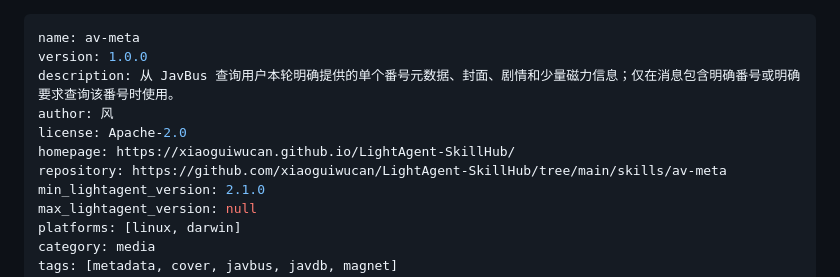
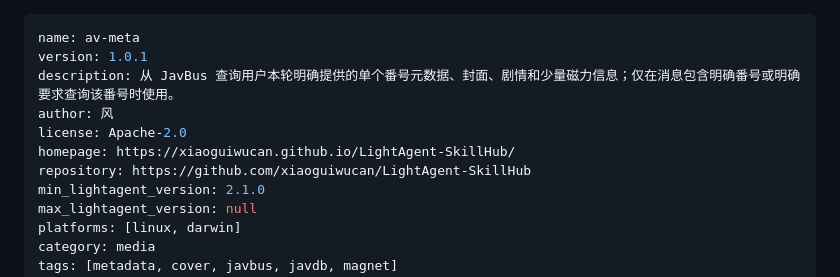
Before and after one commit to xiaoguiwucan/LightAgent-SkillHub, a Markdown page: skills/av-meta/SKILL.md, the part around the change. GitHub-like rendering.

Commit message:
修复 av-meta 源码链接

```diff
--- a/skills/av-meta/SKILL.md
+++ b/skills/av-meta/SKILL.md
@@ -1,11 +1,11 @@
 ---
 name: av-meta
-version: 1.0.0
+version: 1.0.1
 description: 从 JavBus 查询用户本轮明确提供的单个番号元数据、封面、剧情和少量磁力信息；仅在消息包含明确番号或明确要求查询该番号时使用。
 author: 风
 license: Apache-2.0
 homepage: https://xiaoguiwucan.github.io/LightAgent-SkillHub/
-repository: https://github.com/xiaoguiwucan/LightAgent-SkillHub/tree/main/skills/av-meta
+repository: https://github.com/xiaoguiwucan/LightAgent-SkillHub
 min_lightagent_version: 2.1.0
 max_lightagent_version: null
 platforms: [linux, darwin]
```
